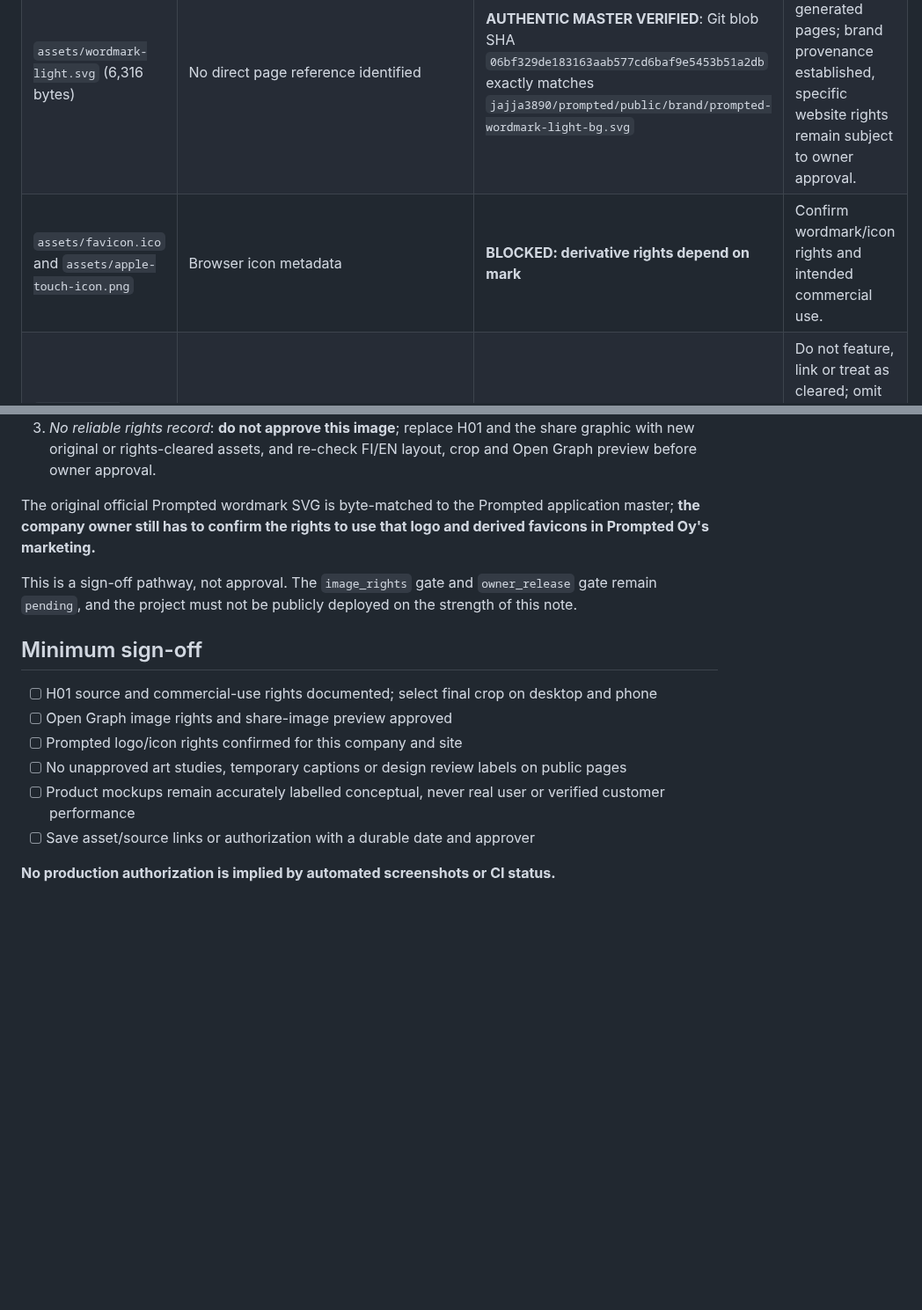
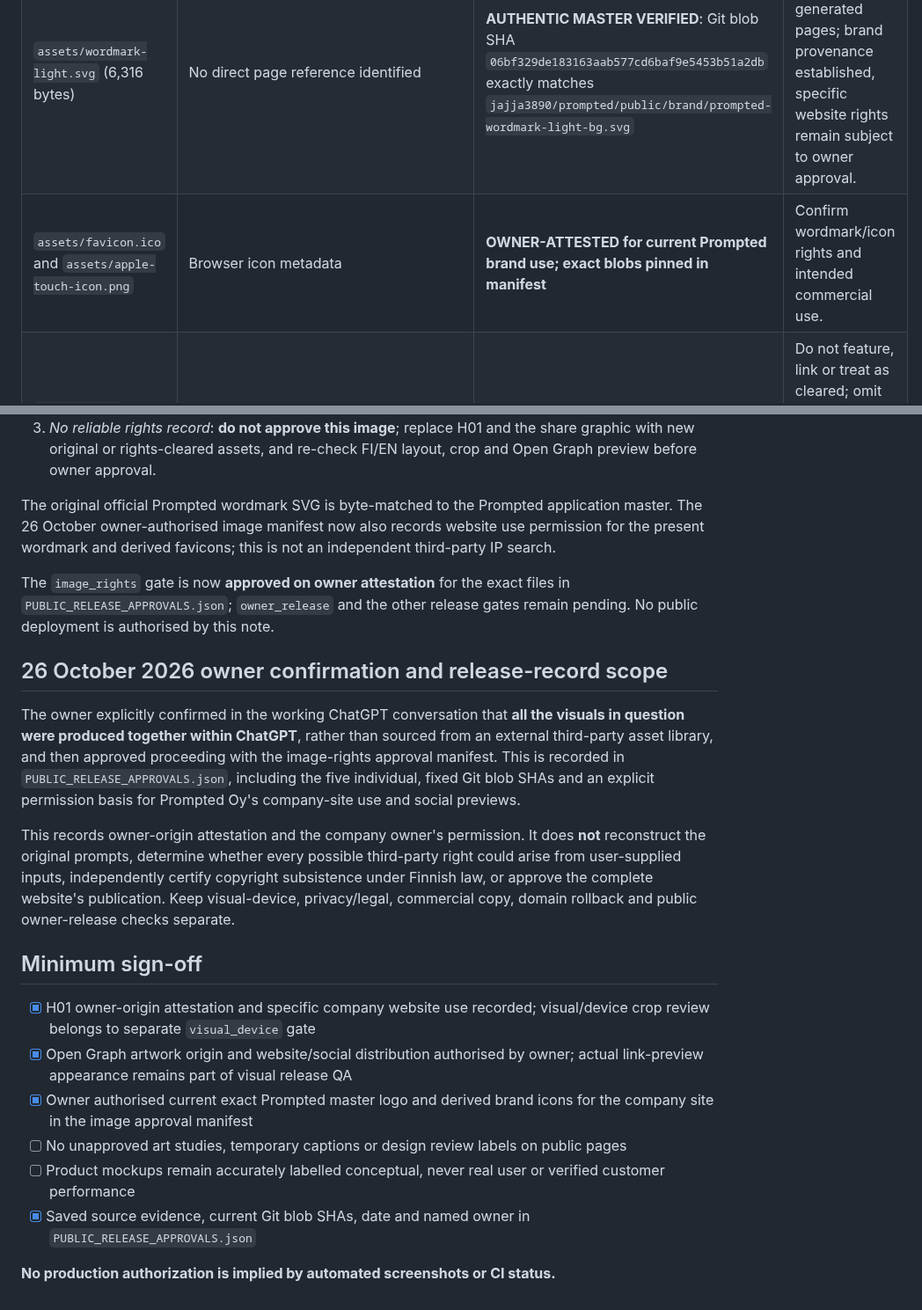
Before and after one commit to jajja3890/prompted-site, a Markdown page: IMAGE_RIGHTS_REGISTER.md, 2 parts joined by grey strips. Shown at 88% size. Drawn GitHub-style; blank space fills up the shorter version.

Commit message:
docs(assets): record owner-origin attestation and exact approved image scope

```diff
--- a/IMAGE_RIGHTS_REGISTER.md
+++ b/IMAGE_RIGHTS_REGISTER.md
@@ -11,6 +11,6 @@ The connected repository provides file history and file usage. A Git commit is n
 | `assets/wordmark-dark.svg` (6,316 bytes) | Every FI/EN header | **AUTHENTIC MASTER VERIFIED**: Git blob SHA `5b6055300e9a75186ae050f9dba916b96c6dccf3` exactly matches `jajja3890/prompted/public/brand/prompted-wordmark-master.svg` | No approximation or re-rendering permitted. Company use-rights remain a release sign-off separate from authenticity. |
 | `assets/wordmark-light.svg` (6,316 bytes) | No direct page reference identified | **AUTHENTIC MASTER VERIFIED**: Git blob SHA `06bf329de183163aab577cd6baf9e5453b51a2db` exactly matches `jajja3890/prompted/public/brand/prompted-wordmark-light-bg.svg` | Currently unused by generated pages; brand provenance established, specific website rights remain subject to owner approval. |
-| `assets/favicon.ico` and `assets/apple-touch-icon.png` | Browser icon metadata | **BLOCKED: derivative rights depend on mark** | Confirm wordmark/icon rights and intended commercial use. |
+| `assets/favicon.ico` and `assets/apple-touch-icon.png` | Browser icon metadata | **OWNER-ATTESTED for current Prompted brand use; exact blobs pinned in manifest** | Confirm wordmark/icon rights and intended commercial use. |
 | `assets/hero-material.webp` (92,578 bytes) | No HTML/CSS reference found among current pages | **Unapproved and unused** | Do not feature, link or treat as cleared; omit from an eventual production asset set unless authorized. |
 | CSS/HTML product-interface and delivery diagrams | Home/Capability/Literacy/Transformation (FI/EN) | **Concept illustrations, not actual software screenshots** | Original site code and marketing design. Retain the explicit truthful no-customer-data disclaimers; review rights to any adapted marks or third-party components. |
 
@@ -39,17 +39,23 @@ These hashes identify bytes for a later specific owner attestation; **hashes are
 2. *Licensed third-party artwork*: preserve the exact provider/licence, acquisition/creator attribution, commercial distribution and editing permissions, and whether credit is required.
 3. *No reliable rights record*: **do not approve this image**; replace H01 and the share graphic with new original or rights-cleared assets, and re-check FI/EN layout, crop and Open Graph preview before owner approval.
 
-The original official Prompted wordmark SVG is byte-matched to the Prompted application master; **the company owner still has to confirm the rights to use that logo and derived favicons in Prompted Oy's marketing.**
+The original official Prompted wordmark SVG is byte-matched to the Prompted application master. The 26 October owner-authorised image manifest now also records website use permission for the present wordmark and derived favicons; this is not an independent third-party IP search.
 
-This is a sign-off pathway, not approval. The `image_rights` gate and `owner_release` gate remain `pending`, and the project must not be publicly deployed on the strength of this note.
+The `image_rights` gate is now **approved on owner attestation** for the exact files in `PUBLIC_RELEASE_APPROVALS.json`; `owner_release` and the other release gates remain pending. No public deployment is authorised by this note.
+
+## 26 October 2026 owner confirmation and release-record scope
+
+The owner explicitly confirmed in the working ChatGPT conversation that **all the visuals in question were produced together within ChatGPT**, rather than sourced from an external third-party asset library, and then approved proceeding with the image-rights approval manifest. This is recorded in `PUBLIC_RELEASE_APPROVALS.json`, including the five individual, fixed Git blob SHAs and an explicit permission basis for Prompted Oy's company-site use and social previews.
+
+This records owner-origin attestation and the company owner's permission. It does **not** reconstruct the original prompts, determine whether every possible third-party right could arise from user-supplied inputs, independently certify copyright subsistence under Finnish law, or approve the complete website's publication. Keep visual-device, privacy/legal, commercial copy, domain rollback and public owner-release checks separate.
 
 ## Minimum sign-off
 
-- [ ] H01 source and commercial-use rights documented; select final crop on desktop and phone
-- [ ] Open Graph image rights and share-image preview approved
-- [ ] Prompted logo/icon rights confirmed for this company and site
+- [x] H01 owner-origin attestation and specific company website use recorded; visual/device crop review belongs to separate `visual_device` gate
+- [x] Open Graph artwork origin and website/social distribution authorised by owner; actual link-preview appearance remains part of visual release QA
+- [x] Owner authorised current exact Prompted master logo and derived brand icons for the company site in the image approval manifest
 - [ ] No unapproved art studies, temporary captions or design review labels on public pages
 - [ ] Product mockups remain accurately labelled conceptual, never real user or verified customer performance
-- [ ] Save asset/source links or authorization with a durable date and approver
+- [x] Saved source evidence, current Git blob SHAs, date and named owner in `PUBLIC_RELEASE_APPROVALS.json`
 
 **No production authorization is implied by automated screenshots or CI status.**
```
Also changed, not shown: other parts of IMAGE_RIGHTS_REGISTER.md (+4 -4 lines).
